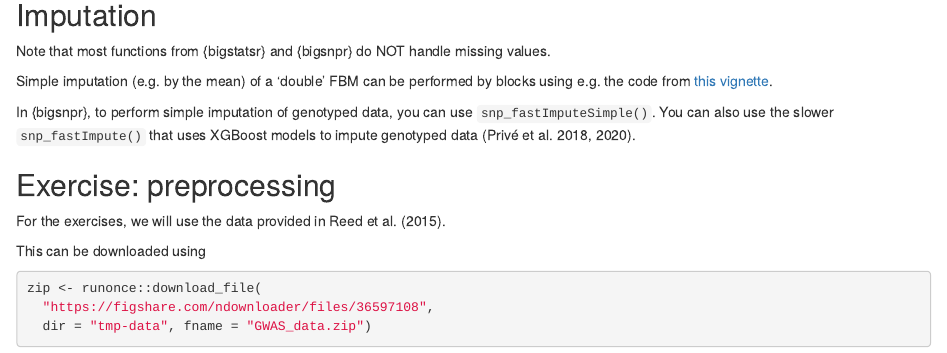
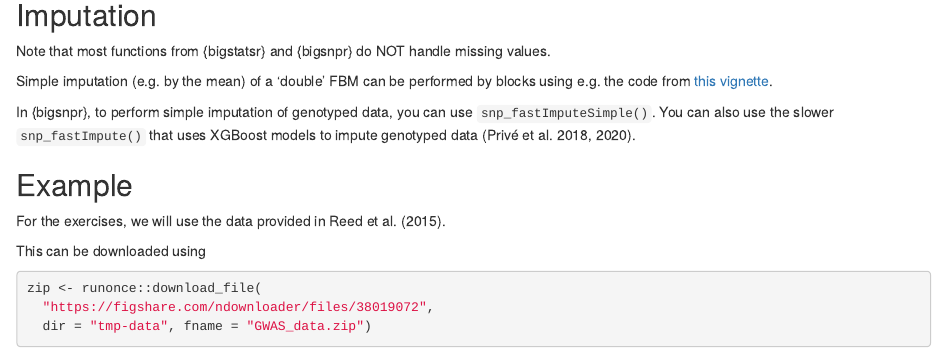
Before and after one commit to privefl/bigsnpr-extdoc, an R Markdown document (preprocessing.Rmd): the page in a window 1100 px wide, from 680 px down. Rendered offline with R 4.5, knitr and Pandoc, with nearby package versions; some code elsewhere in the file could not run offline.

Commit message:
update download link

````diff
--- a/preprocessing.Rmd
+++ b/preprocessing.Rmd
@@ -46,14 +46,14 @@ Simple imputation (e.g. by the mean) of a 'double' FBM can be performed by block
 In {bigsnpr}, to perform simple imputation of genotyped data, you can use `snp_fastImputeSimple()`. You can also use the slower `snp_fastImpute()` that uses XGBoost models to impute genotyped data [@prive2017efficient; @prive2020efficient].
 
 
-## Exercise: preprocessing {#exo-preprocessing}
+## Example {#exo-preprocessing}
 
 For the exercises, we will use the data provided in @reed2015guide.
 
 This can be downloaded using
 ```{r, warning=FALSE}
 zip <- runonce::download_file(
-  "https://figshare.com/ndownloader/files/36597108",
+  "https://figshare.com/ndownloader/files/38019072",
   dir = "tmp-data", fname = "GWAS_data.zip")
 unzip(zip, exdir = "tmp-data", overwrite = FALSE)
 ```
````
Also changed, not shown: 1 other file.
